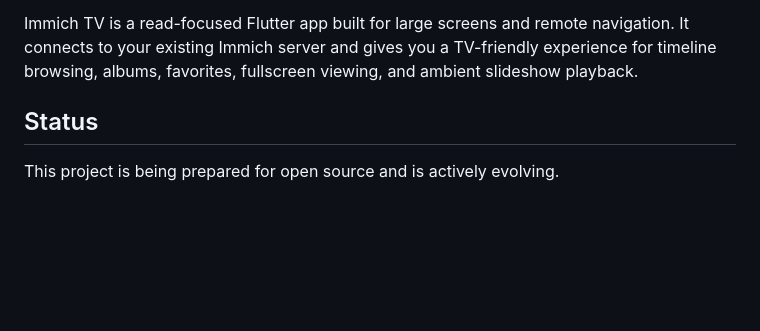
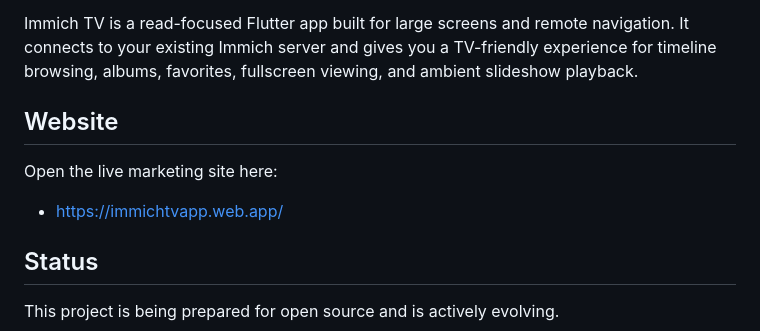
Before and after one commit to havealoha/immich-tv, a Markdown page: README.md, the part around the change. GitHub-like rendering; blank space fills up the shorter version.

Commit message:
feat: add website section to README with link to live marketing site

```diff
--- a/README.md
+++ b/README.md
@@ -13,6 +13,12 @@
 TV-first Immich client for browsing your self-hosted photo library from the couch.
 
 Immich TV is a read-focused Flutter app built for large screens and remote navigation. It connects to your existing Immich server and gives you a TV-friendly experience for timeline browsing, albums, favorites, fullscreen viewing, and ambient slideshow playback.
+
+## Website
+
+Open the live marketing site here:
+
+- https://immichtvapp.web.app/
 
 ## Status
 
```
